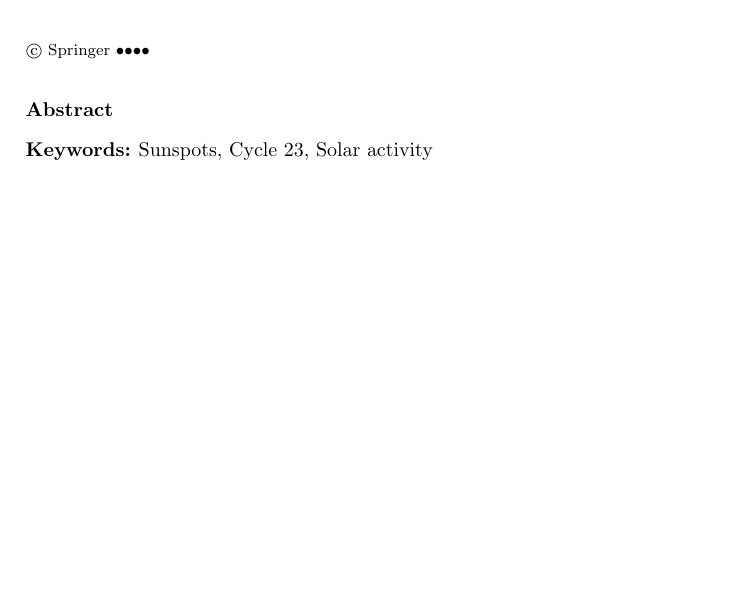
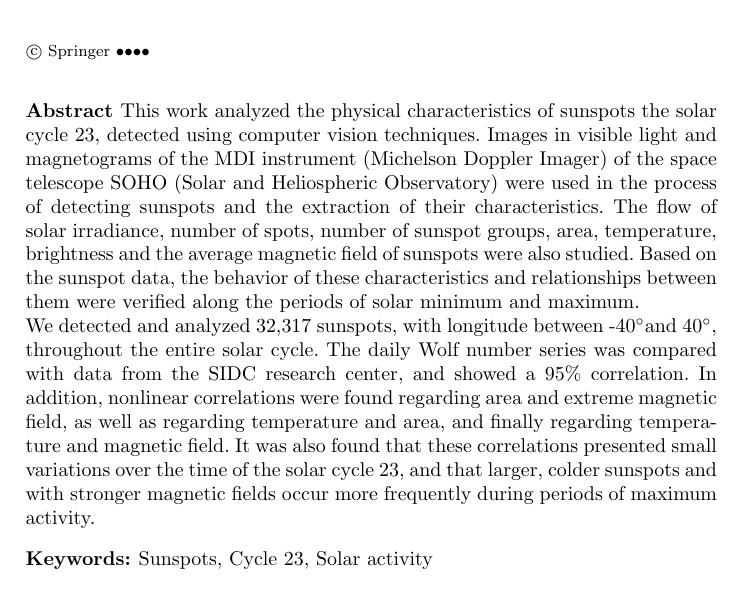
Before and after one commit to Spagiari/sunspot_sola, a LaTeX document (sunspot.tex): part of page 1 of 14, cut so that both start at the same text, the shorter picture padded with empty space. The pictures show the PDF file sunspot_solarphysics.pdf that the author committed with the source.

Commit message:
Abstract

```diff
--- a/sunspot.tex
+++ b/sunspot.tex
@@ -111,6 +112,19 @@
 \runningtitle{Example paper}
 
 \begin{abstract}
+This work analyzed the physical characteristics of sunspots the solar cycle 23, detected using computer vision techniques.
+Images in visible light and
+magnetograms of the MDI instrument (Michelson Doppler Imager) of the space telescope
+SOHO (Solar and Heliospheric Observatory) were used in the process of detecting
+sunspots and the extraction of their characteristics. The flow of
+solar irradiance, number of spots, number of sunspot groups, area, temperature, brightness and
+the average magnetic field of sunspots were also studied. Based on the sunspot data, the behavior of these characteristics and relationships between them were verified along the
+periods of solar minimum and maximum.
+
+We detected and analyzed 32,317 sunspots, with longitude between -40\degree and 40\degree, throughout the entire solar cycle.
+The daily Wolf number series was compared with data from the SIDC research center, and showed a 95\% correlation.
+In addition, nonlinear correlations were found regarding area and extreme magnetic field, as well as regarding temperature and area, and finally regarding temperature and magnetic field.
+It was also found that these correlations presented small variations over the time of the solar cycle 23, and that larger, colder sunspots and with stronger magnetic fields occur more frequently during periods of maximum activity.
 \end{abstract}
 \keywords{Sunspots, Cycle 23, Solar activity}
 \end{opening}
```
Also changed, not shown: sunspot_solarphysics.pdf, sunspot.tex (5 more changed lines).
